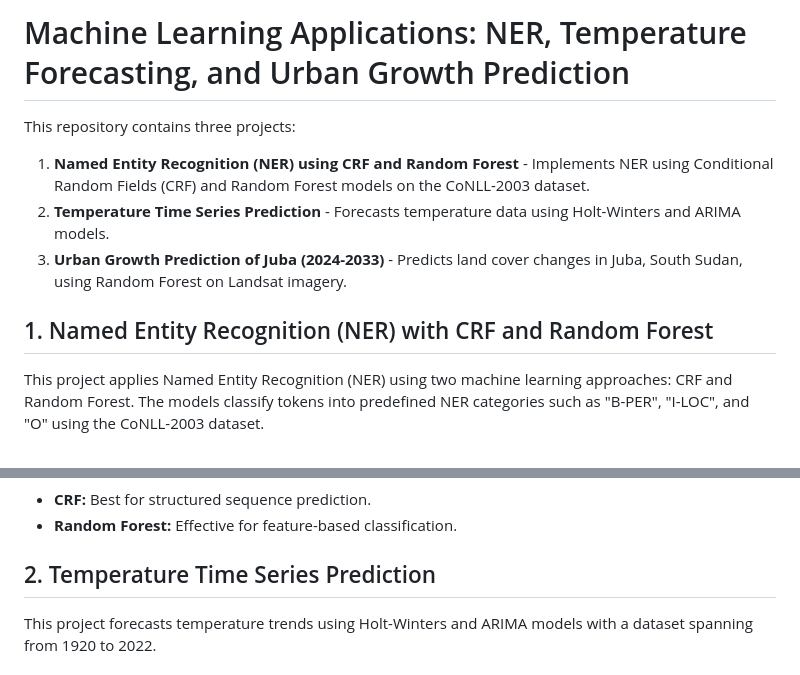
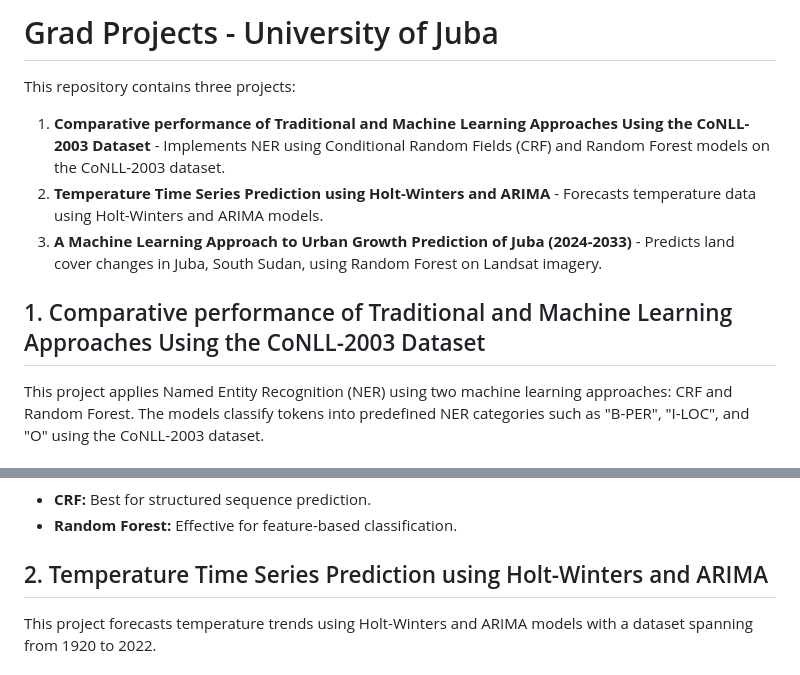
Before and after one commit to manzugerald/gradProjects, a Markdown page: README.md, 2 parts joined by grey strips. Rendered like a GitHub page.

```diff
--- a/README.md
+++ b/README.md
@@ -1,11 +1,11 @@
-# Machine Learning Applications: NER, Temperature Forecasting, and Urban Growth Prediction
+# Grad Projects - University of Juba
 
 This repository contains three projects:
-1. **Named Entity Recognition (NER) using CRF and Random Forest** - Implements NER using Conditional Random Fields (CRF) and Random Forest models on the CoNLL-2003 dataset.
-2. **Temperature Time Series Prediction** - Forecasts temperature data using Holt-Winters and ARIMA models.
-3. **Urban Growth Prediction of Juba (2024-2033)** - Predicts land cover changes in Juba, South Sudan, using Random Forest on Landsat imagery.
+1. **Comparative performance of Traditional and Machine Learning Approaches Using the CoNLL-2003 Dataset** - Implements NER using Conditional Random Fields (CRF) and Random Forest models on the CoNLL-2003 dataset.
+2. **Temperature Time Series Prediction using Holt-Winters and ARIMA** - Forecasts temperature data using Holt-Winters and ARIMA models.
+3. **A Machine Learning Approach to Urban Growth Prediction of Juba (2024-2033)** - Predicts land cover changes in Juba, South Sudan, using Random Forest on Landsat imagery.
 
-## 1. Named Entity Recognition (NER) with CRF and Random Forest
+## 1. Comparative performance of Traditional and Machine Learning Approaches Using the CoNLL-2003 Dataset
 This project applies Named Entity Recognition (NER) using two machine learning approaches: CRF and Random Forest. The models classify tokens into predefined NER categories such as "B-PER", "I-LOC", and "O" using the CoNLL-2003 dataset.
 
 ### Dataset
@@ -44,7 +44,7 @@ This project applies Named Entity Recognition (NER) using two machine learning a
 - **CRF:** Best for structured sequence prediction.
 - **Random Forest:** Effective for feature-based classification.
 
-## 2. Temperature Time Series Prediction
+## 2. Temperature Time Series Prediction using Holt-Winters and ARIMA
 This project forecasts temperature trends using Holt-Winters and ARIMA models with a dataset spanning from 1920 to 2022.
 
 ### Features
```
